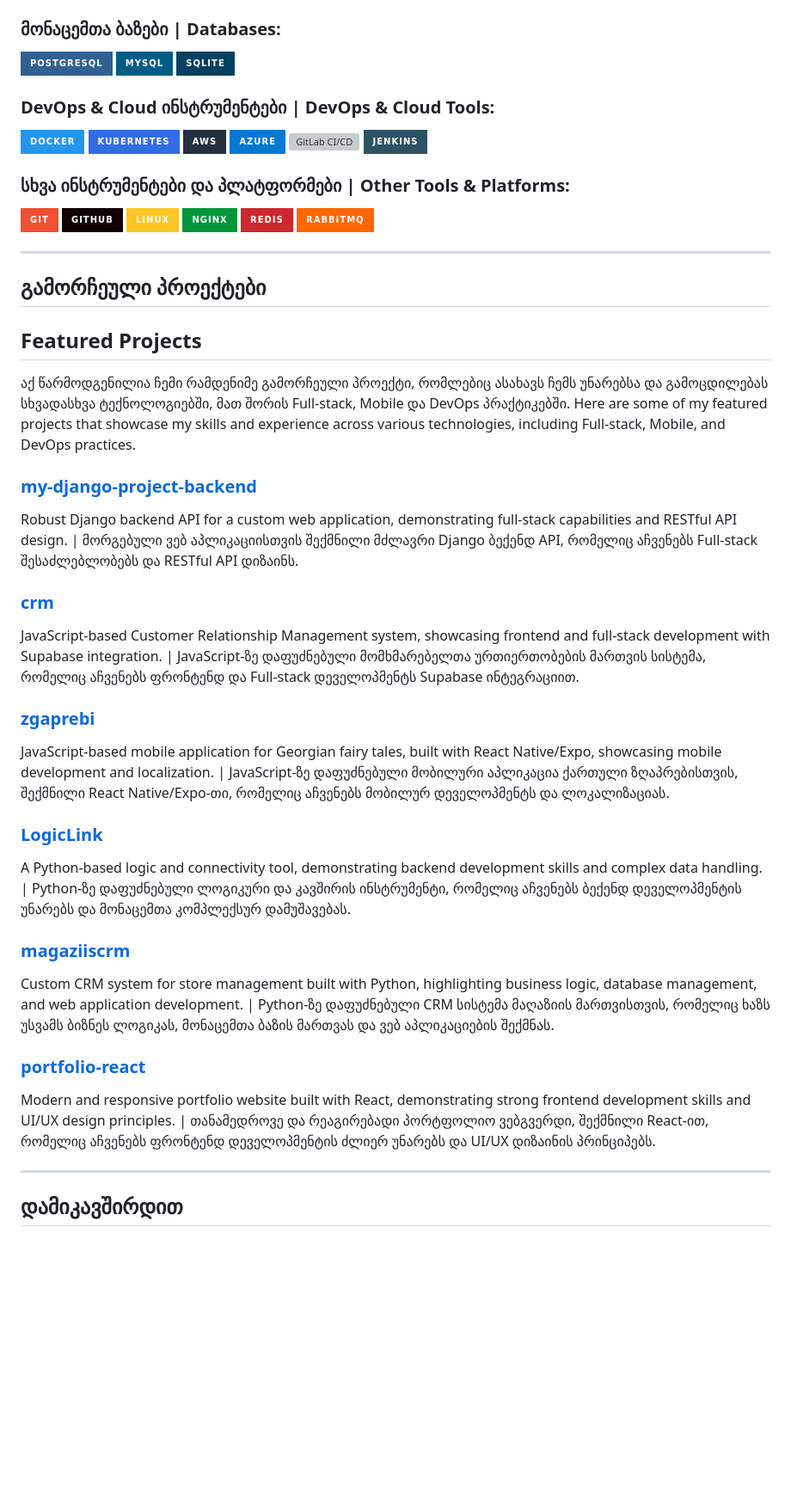
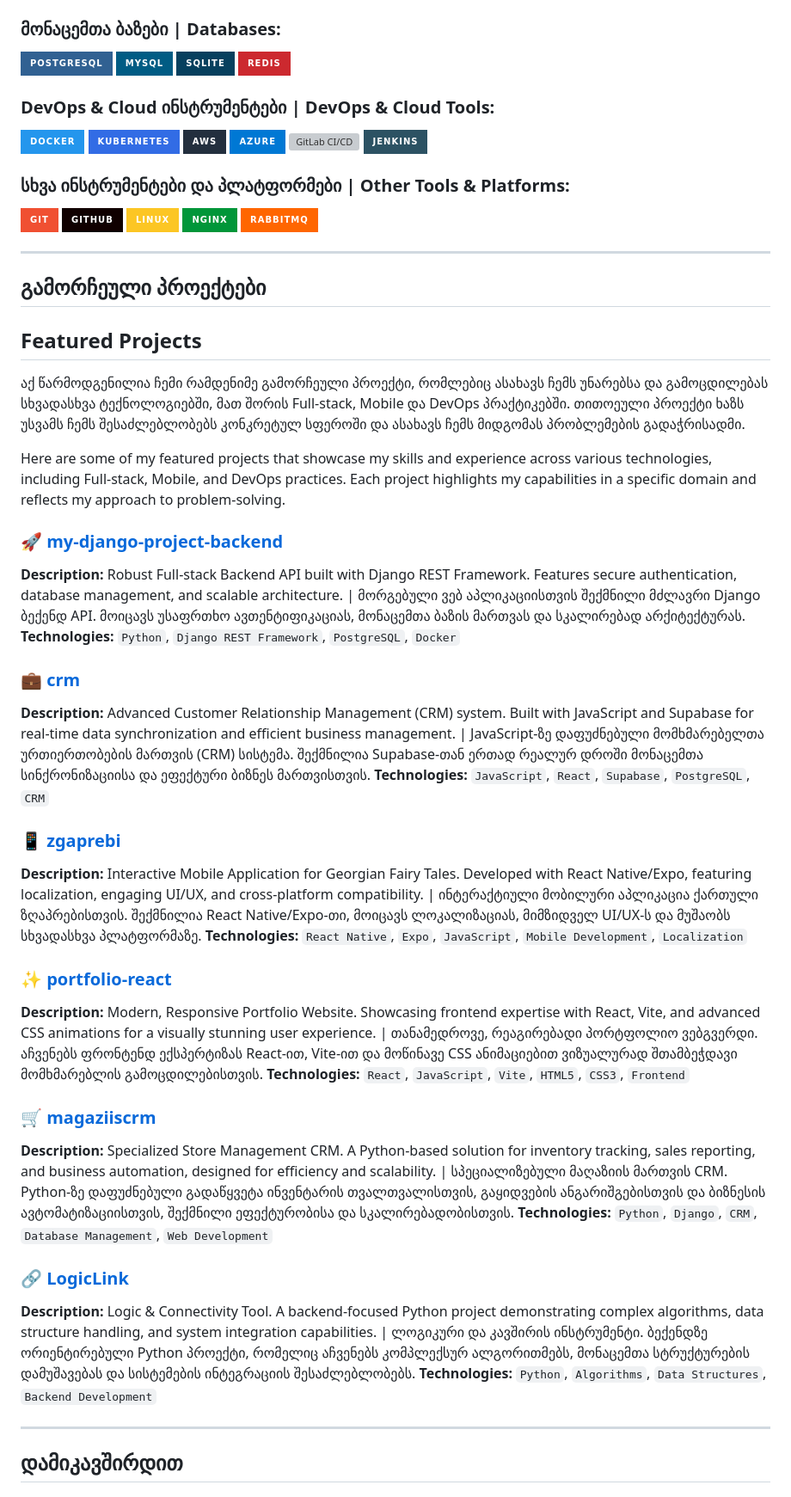
Before and after one commit to achiko10/achiko10, a Markdown page: README.md, the part around one of its changes. Shown at 86% size. Drawn GitHub-style; badges without logos; blank space fills up the shorter version; grey boxes are pictures that could not be loaded.

Commit message:
Final professional profile README with hacker theme, bilingual content, and advanced sections

```diff
--- a/README.md
+++ b/README.md
@@ -41,6 +43,7 @@ I am an experienced **Full-stack** and **Mobile** Developer with several years o
 ![PostgreSQL](https://img.shields.io/badge/PostgreSQL-316192?style=for-the-badge&logo=postgresql&logoColor=white)
 ![MySQL](https://img.shields.io/badge/MySQL-005C84?style=for-the-badge&logo=mysql&logoColor=white)
 ![SQLite](https://img.shields.io/badge/SQLite-07405E?style=for-the-badge&logo=sqlite&logoColor=white)
+![Redis](https://img.shields.io/badge/Redis-CC292F?style=for-the-badge&logo=redis&logoColor=white)
 
 ### DevOps & Cloud ინსტრუმენტები | DevOps & Cloud Tools:
 
@@ -57,7 +60,6 @@ I am an experienced **Full-stack** and **Mobile** Developer with several years o
 ![GitHub](https://img.shields.io/badge/GitHub-100000?style=for-the-badge&logo=github&logoColor=white)
 ![Linux](https://img.shields.io/badge/Linux-FCC624?style=for-the-badge&logo=linux&logoColor=black)
 ![Nginx](https://img.shields.io/badge/Nginx-009639?style=for-the-badge&logo=nginx&logoColor=white)
-![Redis](https://img.shields.io/badge/Redis-CC292F?style=for-the-badge&logo=redis&logoColor=white)
 ![RabbitMQ](https://img.shields.io/badge/RabbitMQ-FF6600?style=for-the-badge&logo=rabbitmq&logoColor=white)
 
 ---
@@ -65,26 +67,33 @@ I am an experienced **Full-stack** and **Mobile** Developer with several years o
 ## გამორჩეული პროექტები
 ## Featured Projects
 
-აქ წარმოდგენილია ჩემი რამდენიმე გამორჩეული პროექტი, რომლებიც ასახავს ჩემს უნარებსა და გამოცდილებას სხვადასხვა ტექნოლოგიებში, მათ შორის Full-stack, Mobile და DevOps პრაქტიკებში.
-Here are some of my featured projects that showcase my skills and experience across various technologies, including Full-stack, Mobile, and DevOps practices.
+აქ წარმოდგენილია ჩემი რამდენიმე გამორჩეული პროექტი, რომლებიც ასახავს ჩემს უნარებსა და გამოცდილებას სხვადასხვა ტექნოლოგიებში, მათ შორის Full-stack, Mobile და DevOps პრაქტიკებში. თითოეული პროექტი ხაზს უსვამს ჩემს შესაძლებლობებს კონკრეტულ სფეროში და ასახავს ჩემს მიდგომას პრობლემების გადაჭრისადმი.
 
-### [my-django-project-backend](https://github.com/achiko10/my-django-project-backend)
-Robust Django backend API for a custom web application, demonstrating full-stack capabilities and RESTful API design. | მორგებული ვებ აპლიკაციისთვის შექმნილი მძლავრი Django ბექენდ API, რომელიც აჩვენებს Full-stack შესაძლებლობებს და RESTful API დიზაინს.
+Here are some of my featured projects that showcase my skills and experience across various technologies, including Full-stack, Mobile, and DevOps practices. Each project highlights my capabilities in a specific domain and reflects my approach to problem-solving.
 
-### [crm](https://github.com/achiko10/crm)
-JavaScript-based Customer Relationship Management system, showcasing frontend and full-stack development with Supabase integration. | JavaScript-ზე დაფუძნებული მომხმარებელთა ურთიერთობების მართვის სისტემა, რომელიც აჩვენებს ფრონტენდ და Full-stack დეველოპმენტს Supabase ინტეგრაციით.
+### 🚀 [my-django-project-backend](https://github.com/achiko10/my-django-project-backend)
+**Description:** Robust Full-stack Backend API built with Django REST Framework. Features secure authentication, database management, and scalable architecture. | მორგებული ვებ აპლიკაციისთვის შექმნილი მძლავრი Django ბექენდ API. მოიცავს უსაფრთხო ავთენტიფიკაციას, მონაცემთა ბაზის მართვას და სკალირებად არქიტექტურას.
+**Technologies:** `Python`, `Django REST Framework`, `PostgreSQL`, `Docker`
 
-### [zgaprebi](https://github.com/achiko10/zgaprebi)
-JavaScript-based mobile application for Georgian fairy tales, built with React Native/Expo, showcasing mobile development and localization. | JavaScript-ზე დაფუძნებული მობილური აპლიკაცია ქართული ზღაპრებისთვის, შექმნილი React Native/Expo-თი, რომელიც აჩვენებს მობილურ დეველოპმენტს და ლოკალიზაციას.
+### 💼 [crm](https://github.com/achiko10/crm)
+**Description:** Advanced Customer Relationship Management (CRM) system. Built with JavaScript and Supabase for real-time data synchronization and efficient business management. | JavaScript-ზე დაფუძნებული მომხმარებელთა ურთიერთობების მართვის (CRM) სისტემა. შექმნილია Supabase-თან ერთად რეალურ დროში მონაცემთა სინქრონიზაციისა და ეფექტური ბიზნეს მართვისთვის.
+**Technologies:** `JavaScript`, `React`, `Supabase`, `PostgreSQL`, `CRM`
 
-### [LogicLink](https://github.com/achiko10/LogicLink)
-A Python-based logic and connectivity tool, demonstrating backend development skills and complex data handling. | Python-ზე დაფუძნებული ლოგიკური და კავშირის ინსტრუმენტი, რომელიც აჩვენებს ბექენდ დეველოპმენტის უნარებს და მონაცემთა კომპლექსურ დამუშავებას.
+### 📱 [zgaprebi](https://github.com/achiko10/zgaprebi)
+**Description:** Interactive Mobile Application for Georgian Fairy Tales. Developed with React Native/Expo, featuring localization, engaging UI/UX, and cross-platform compatibility. | ინტერაქტიული მობილური აპლიკაცია ქართული ზღაპრებისთვის. შექმნილია React Native/Expo-თი, მოიცავს ლოკალიზაციას, მიმზიდველ UI/UX-ს და მუშაობს სხვადასხვა პლატფორმაზე.
+**Technologies:** `React Native`, `Expo`, `JavaScript`, `Mobile Development`, `Localization`
 
-### [magaziiscrm](https://github.com/achiko10/magaziiscrm)
-Custom CRM system for store management built with Python, highlighting business logic, database management, and web application development. | Python-ზე დაფუძნებული CRM სისტემა მაღაზიის მართვისთვის, რომელიც ხაზს უსვამს ბიზნეს ლოგიკას, მონაცემთა ბაზის მართვას და ვებ აპლიკაციების შექმნას.
+### ✨ [portfolio-react](https://github.com/achiko10/portfolio-react)
+**Description:** Modern, Responsive Portfolio Website. Showcasing frontend expertise with React, Vite, and advanced CSS animations for a visually stunning user experience. | თანამედროვე, რეაგირებადი პორტფოლიო ვებგვერდი. აჩვენებს ფრონტენდ ექსპერტიზას React-ით, Vite-ით და მოწინავე CSS ანიმაციებით ვიზუალურად შთამბეჭდავი მომხმარებლის გამოცდილებისთვის.
+**Technologies:** `React`, `JavaScript`, `Vite`, `HTML5`, `CSS3`, `Frontend`
 
-### [portfolio-react](https://github.com/achiko10/portfolio-react)
-Modern and responsive portfolio website built with React, demonstrating strong frontend development skills and UI/UX design principles. | თანამედროვე და რეაგირებადი პორტფოლიო ვებგვერდი, შექმნილი React-ით, რომელიც აჩვენებს ფრონტენდ დეველოპმენტის ძლიერ უნარებს და UI/UX დიზაინის პრინციპებს.
+### 🛒 [magaziiscrm](https://github.com/achiko10/magaziiscrm)
+**Description:** Specialized Store Management CRM. A Python-based solution for inventory tracking, sales reporting, and business automation, designed for efficiency and scalability. | სპეციალიზებული მაღაზიის მართვის CRM. Python-ზე დაფუძნებული გადაწყვეტა ინვენტარის თვალთვალისთვის, გაყიდვების ანგარიშგებისთვის და ბიზნესის ავტომატიზაციისთვის, შექმნილი ეფექტურობისა და სკალირებადობისთვის.
+**Technologies:** `Python`, `Django`, `CRM`, `Database Management`, `Web Development`
+
+### 🔗 [LogicLink](https://github.com/achiko10/LogicLink)
+**Description:** Logic & Connectivity Tool. A backend-focused Python project demonstrating complex algorithms, data structure handling, and system integration capabilities. | ლოგიკური და კავშირის ინსტრუმენტი. ბექენდზე ორიენტირებული Python პროექტი, რომელიც აჩვენებს კომპლექსურ ალგორითმებს, მონაცემთა სტრუქტურების დამუშავებას და სისტემების ინტეგრაციის შესაძლებლობებს.
+**Technologies:** `Python`, `Algorithms`, `Data Structures`, `Backend Development`
 
 ---
 
```
Also changed, not shown: other parts of README.md (+16 -8 lines).
